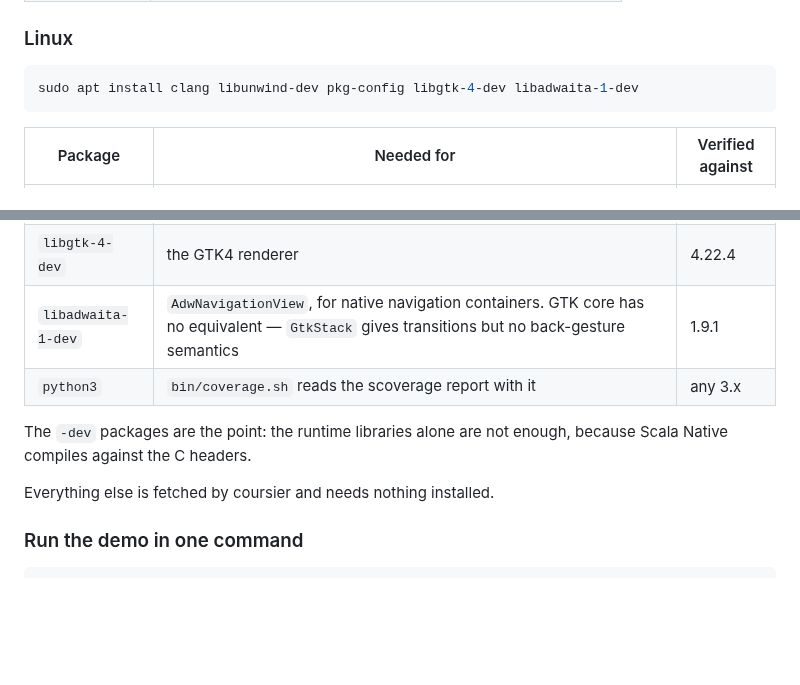
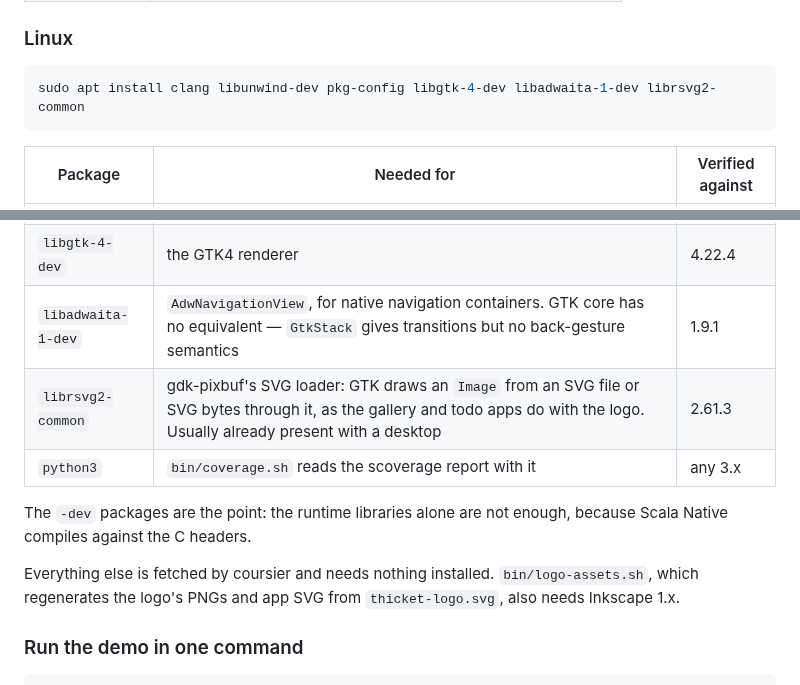
Before and after one commit to rleibman/thicket, a Markdown page: README.md, 2 parts joined by grey strips. GitHub-like rendering; blank space fills up the shorter version.

Commit message:
Logo: the new SVG, drawn as SVG on GTK; PNGs regenerated from it (#84)
- thicket-logo.svg: the owner's updated logo (the one hand-edited source).
- bin/logo-assets.sh (new, Inkscape 1.x) regenerates from it:
  docs/assets/thicket-logo.svg (cropped to the drawing plus a 4% margin,
  text as outlines so it draws the same without the named fonts),
  docs/assets/thicket-logo.png (560 px, on white),
  docs/assets/thicket-logo-app.png (300 px, transparent) and its copy in
  examples/todo-android's assets.
- GTK shows the SVG: Gallery.app takes the logo file (GalleryGtk passes
  Gallery.logoSvg), and counter-gtk's Todo loads the SVG. Android and
  Apple keep the PNG - BitmapFactory decodes raster only.
- GTK draws SVG through gdk-pixbuf's loader, librsvg2-common: added to
  ci.yml's apt list and to the README's Linux packages (2.61.3 here).

Measured:
- sbt --error checkLinux: exit 0
- bin/gtk-selftests.sh: gallery 114, todo 69, exit 0. The gallery's four
  pictures decode at 473x600 (the SVG's size; the PNG is 560x710), from
  the file and from bytes. With logoSvg pointed at a missing file the
  gallery fails 2 checks, exit 2.
- Android on s2test: gallery 24/24, todo 84/84 with the new PNGs.

Co-authored-by: Claude Opus 5.5 <noreply@anthropic.com>

````diff
--- a/README.md
+++ b/README.md
@@ -64,7 +64,7 @@ repo against published artefacts and running it.
 ### Linux
 
 ```bash
-sudo apt install clang libunwind-dev pkg-config libgtk-4-dev libadwaita-1-dev
+sudo apt install clang libunwind-dev pkg-config libgtk-4-dev libadwaita-1-dev librsvg2-common
 ```
 
 | Package | Needed for | Verified against |
@@ -74,12 +74,14 @@ sudo apt install clang libunwind-dev pkg-config libgtk-4-dev libadwaita-1-dev
 | `pkg-config` | the build runs `pkg-config --cflags gtk4 libadwaita-1` and the matching `--libs` to get the compile and link flags, so a missing `pkg-config` fails the *build*, not just the link — and says which packages to install | 2.5.1 |
 | `libgtk-4-dev` | the GTK4 renderer | 4.22.4 |
 | `libadwaita-1-dev` | `AdwNavigationView`, for native navigation containers. GTK core has no equivalent — `GtkStack` gives transitions but no back-gesture semantics | 1.9.1 |
+| `librsvg2-common` | gdk-pixbuf's SVG loader: GTK draws an `Image` from an SVG file or SVG bytes through it, as the gallery and todo apps do with the logo. Usually already present with a desktop | 2.61.3 |
 | `python3` | `bin/coverage.sh` reads the scoverage report with it | any 3.x |
 
 The `-dev` packages are the point: the runtime libraries alone are not enough, because
 Scala Native compiles against the C headers.
 
-Everything else is fetched by coursier and needs nothing installed.
+Everything else is fetched by coursier and needs nothing installed. `bin/logo-assets.sh`,
+which regenerates the logo's PNGs and app SVG from `thicket-logo.svg`, also needs Inkscape 1.x.
 
 ### Run the demo in one command
 
````
Also changed, not shown: docs/12-component-status.md (+1 -1 lines), docs/assets/thicket-logo-app.png, docs/assets/thicket-logo.png, 8 other files.
